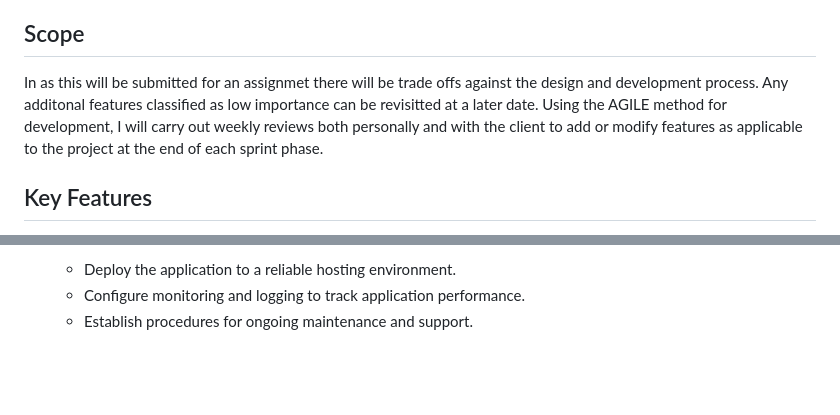
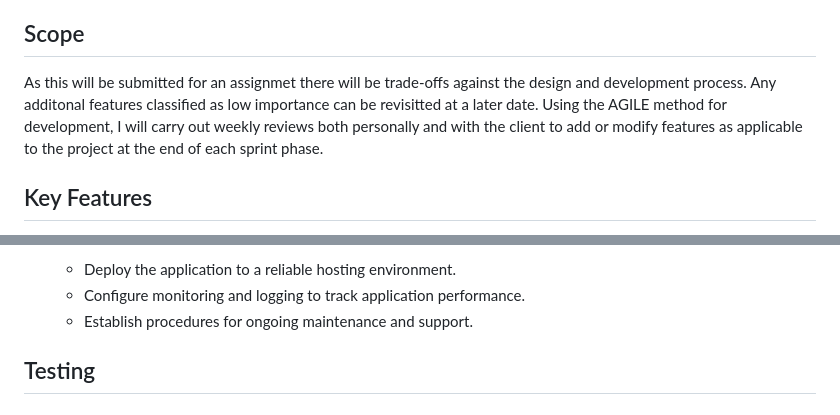
Before and after one commit to isdanryan/AbleCase, a Markdown page: readme.md, 2 parts joined by grey strips. GitHub-like rendering; blank space fills up the shorter version.

```diff
--- a/readme.md
+++ b/readme.md
@@ -4,7 +4,7 @@
 The Able Investigation and Enforcements Ltd web application aims to streamline case management, invoicing, and payment processes for the company. This document provides an overview of the project, its key features, and implementation details.
 
 ## Scope
-In as this will be submitted for an assignmet there will be trade offs against the design and development process. Any additonal features classified as low importance can be revisitted at a later date. Using the AGILE method for development, I will carry out weekly reviews both personally and with the client to add or modify features as applicable to the project at the end of each sprint phase.
+As this will be submitted for an assignmet there will be trade-offs against the design and development process. Any additonal features classified as low importance can be revisitted at a later date. Using the AGILE method for development, I will carry out weekly reviews both personally and with the client to add or modify features as applicable to the project at the end of each sprint phase.
 
 ## Key Features
 After the initial disscussion with the client, I have listed out each key feature for the project and assigned each an importance and feasibility score to help avoid scope creep and secure a MVP by the deadline.
@@ -275,3 +275,5 @@ All pages that utilise a form layout will follow the same layout and structure a
    - Deploy the application to a reliable hosting environment.
    - Configure monitoring and logging to track application performance.
    - Establish procedures for ongoing maintenance and support.
+
+## Testing
```
